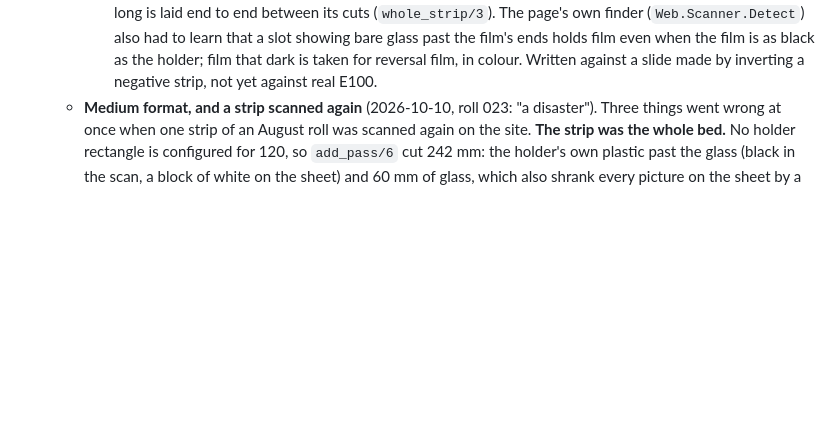
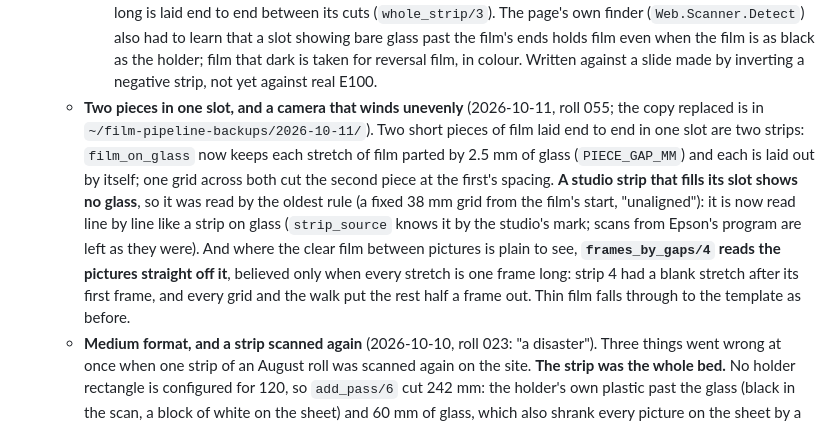
Before and after one commit to cranialcaudal/streetscissors, a Markdown page: CLAUDE.md, the part around the change. GitHub-like rendering; blank space fills up the shorter version.

Commit message:
Notes: two pieces of film in one slot, and frames read off their gaps
Co-Authored-By: Claude Opus 5.5 <noreply@anthropic.com>

```diff
--- a/CLAUDE.md
+++ b/CLAUDE.md
@@ -736,6 +736,19 @@ components, plugs in `lib/web_web/`. The pieces that take reading several files
       black as the holder; film that dark is taken for reversal film, in colour.
  Written against a slide made by inverting a
       negative strip, not yet against real E100.
+  - **Two pieces in one slot, and a camera that winds unevenly** (2026-10-11, roll 055; the
+    copy replaced is in `~/film-pipeline-backups/2026-10-11/`). Two short pieces of film
+    laid end to end in one slot are two strips: `film_on_glass` now keeps each stretch of
+    film parted by 2.5 mm of glass (`PIECE_GAP_MM`) and each is laid out by itself; one grid
+    across both cut the second piece at the first's spacing. **A studio strip that fills
+    its slot shows no glass**, so it was read by the oldest rule (a fixed 38 mm grid from
+    the film's start, "unaligned"): it is now read line by line like a strip on glass
+    (`strip_source` knows it by the studio's mark; scans from Epson's program are left as
+    they were). And where the clear film between pictures is plain to see,
+    **`frames_by_gaps/4` reads the pictures straight off it**, believed only when every
+    stretch is one frame long: strip 4 had a blank stretch after its first frame, and
+    every grid and the walk put the rest half a frame out. Thin film falls through to the
+    template as before.
   - **Medium format, and a strip scanned again** (2026-10-10, roll 023: "a disaster"). Three
     things went wrong at once when one strip of an August roll was scanned again on the site.
     **The strip was the whole bed.** No holder rectangle is configured for 120, so `add_pass/6`
```
